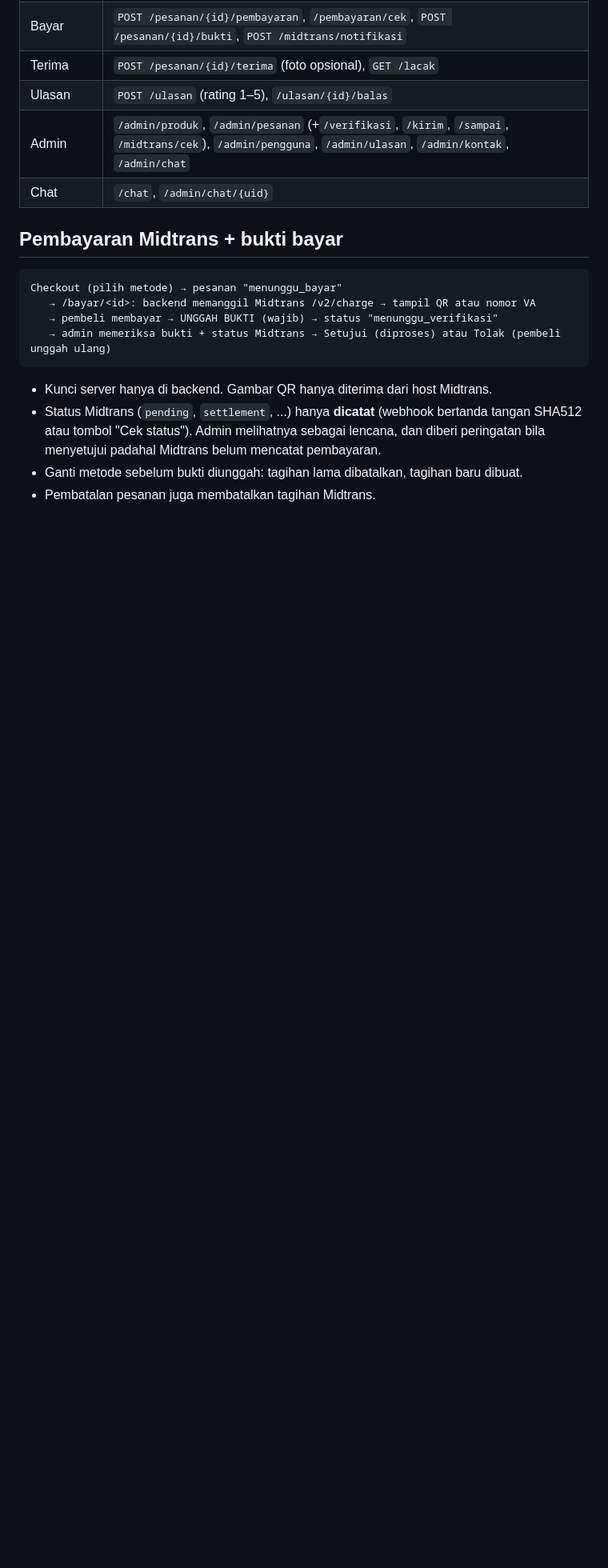
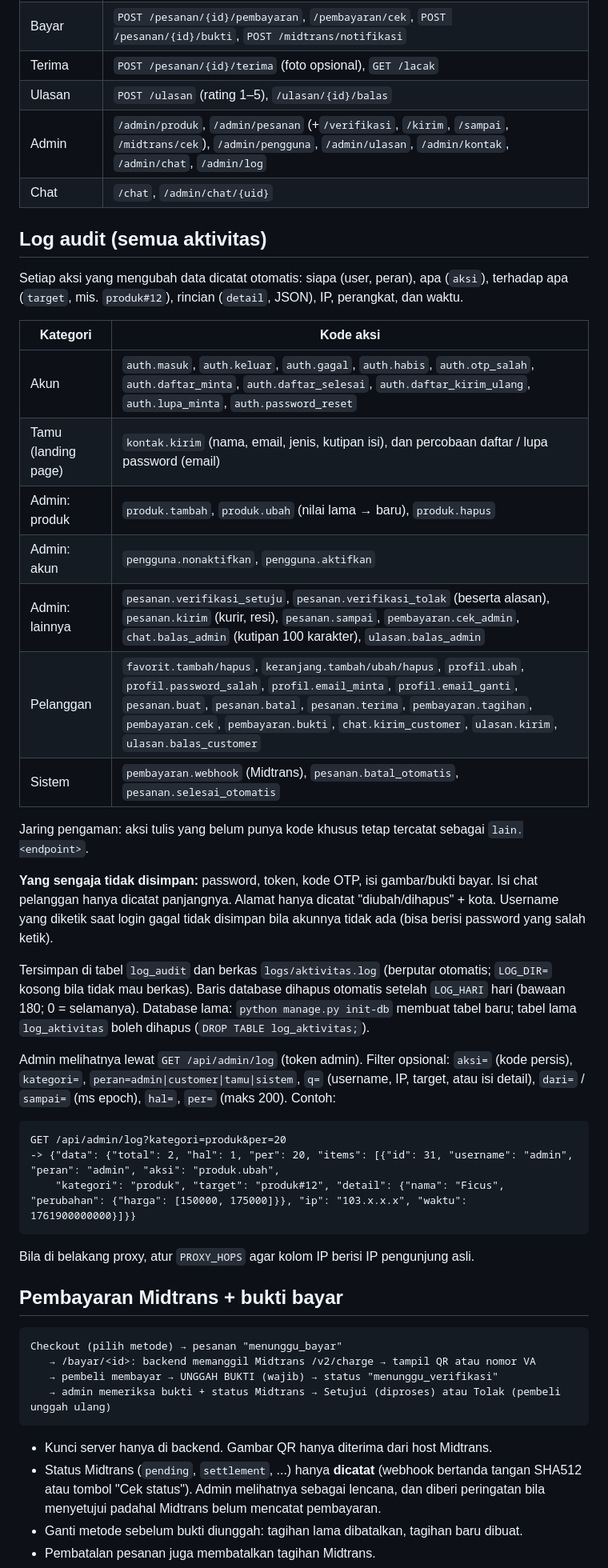
Before and after one commit to AldoDaeli/PBL-Sawit, a Markdown page: SawitKU/README.md, the part around one of its changes. Shown at 80% size. Rendered like a GitHub page; blank space fills up the shorter version.

````diff
--- a/SawitKU/README.md
+++ b/SawitKU/README.md
@@ -116,8 +132,35 @@ Semua endpoint di bawah `/api`, format `{"data": ...}` atau `{"error": "..."}`.
 | Bayar | `POST /pesanan/{id}/pembayaran`, `/pembayaran/cek`, `POST /pesanan/{id}/bukti`, `POST /midtrans/notifikasi` |
 | Terima | `POST /pesanan/{id}/terima` (foto opsional), `GET /lacak` |
 | Ulasan | `POST /ulasan` (rating 1–5), `/ulasan/{id}/balas` |
-| Admin | `/admin/produk`, `/admin/pesanan` (+`/verifikasi`, `/kirim`, `/sampai`, `/midtrans/cek`), `/admin/pengguna`, `/admin/ulasan`, `/admin/kontak`, `/admin/chat` |
+| Admin | `/admin/produk`, `/admin/pesanan` (+`/verifikasi`, `/kirim`, `/sampai`, `/midtrans/cek`), `/admin/pengguna`, `/admin/ulasan`, `/admin/kontak`, `/admin/chat`, `/admin/log` |
 | Chat | `/chat`, `/admin/chat/{uid}` |
+
+## Log audit (semua aktivitas)
+Setiap aksi yang mengubah data dicatat otomatis: siapa (user, peran), apa (`aksi`), terhadap apa (`target`, mis. `produk#12`), rincian (`detail`, JSON), IP, perangkat, dan waktu.
+
+| Kategori | Kode aksi |
+|---|---|
+| Akun | `auth.masuk`, `auth.keluar`, `auth.gagal`, `auth.habis`, `auth.otp_salah`, `auth.daftar_minta`, `auth.daftar_selesai`, `auth.daftar_kirim_ulang`, `auth.lupa_minta`, `auth.password_reset` |
+| Tamu (landing page) | `kontak.kirim` (nama, email, jenis, kutipan isi), dan percobaan daftar / lupa password (email) |
+| Admin: produk | `produk.tambah`, `produk.ubah` (nilai lama → baru), `produk.hapus` |
+| Admin: akun | `pengguna.nonaktifkan`, `pengguna.aktifkan` |
+| Admin: lainnya | `pesanan.verifikasi_setuju`, `pesanan.verifikasi_tolak` (beserta alasan), `pesanan.kirim` (kurir, resi), `pesanan.sampai`, `pembayaran.cek_admin`, `chat.balas_admin` (kutipan 100 karakter), `ulasan.balas_admin` |
+| Pelanggan | `favorit.tambah/hapus`, `keranjang.tambah/ubah/hapus`, `profil.ubah`, `profil.password_salah`, `profil.email_minta`, `profil.email_ganti`, `pesanan.buat`, `pesanan.batal`, `pesanan.terima`, `pembayaran.tagihan`, `pembayaran.cek`, `pembayaran.bukti`, `chat.kirim_customer`, `ulasan.kirim`, `ulasan.balas_customer` |
+| Sistem | `pembayaran.webhook` (Midtrans), `pesanan.batal_otomatis`, `pesanan.selesai_otomatis` |
+
+Jaring pengaman: aksi tulis yang belum punya kode khusus tetap tercatat sebagai `lain.<endpoint>`.
+
+**Yang sengaja tidak disimpan:** password, token, kode OTP, isi gambar/bukti bayar. Isi chat pelanggan hanya dicatat panjangnya. Alamat hanya dicatat "diubah/dihapus" + kota. Username yang diketik saat login gagal tidak disimpan bila akunnya tidak ada (bisa berisi password yang salah ketik).
+
+Tersimpan di tabel `log_audit` dan berkas `logs/aktivitas.log` (berputar otomatis; `LOG_DIR=` kosong bila tidak mau berkas). Baris database dihapus otomatis setelah `LOG_HARI` hari (bawaan 180; 0 = selamanya). Database lama: `python manage.py init-db` membuat tabel baru; tabel lama `log_aktivitas` boleh dihapus (`DROP TABLE log_aktivitas;`).
+
+Admin melihatnya lewat `GET /api/admin/log` (token admin). Filter opsional: `aksi=` (kode persis), `kategori=`, `peran=admin|customer|tamu|sistem`, `q=` (username, IP, target, atau isi detail), `dari=` / `sampai=` (ms epoch), `hal=`, `per=` (maks 200). Contoh:
+```
+GET /api/admin/log?kategori=produk&per=20
+-> {"data": {"total": 2, "hal": 1, "per": 20, "items": [{"id": 31, "username": "admin", "peran": "admin", "aksi": "produk.ubah",
+    "kategori": "produk", "target": "produk#12", "detail": {"nama": "Ficus", "perubahan": {"harga": [150000, 175000]}}, "ip": "103.x.x.x", "waktu": 1761900000000}]}}
+```
+Bila di belakang proxy, atur `PROXY_HOPS` agar kolom IP berisi IP pengunjung asli.
 
 ## Pembayaran Midtrans + bukti bayar
 ```
````
Also changed, not shown: other parts of SawitKU/README.md (+30 -3 lines).
